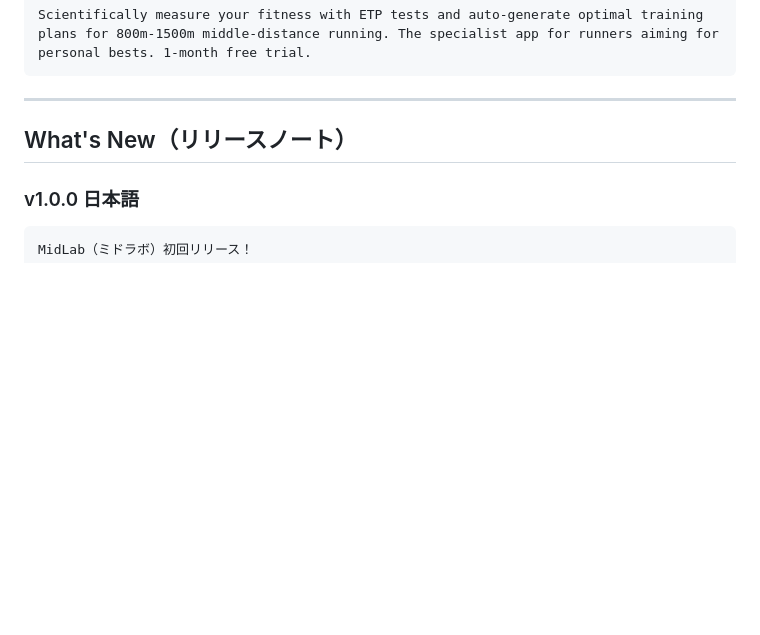
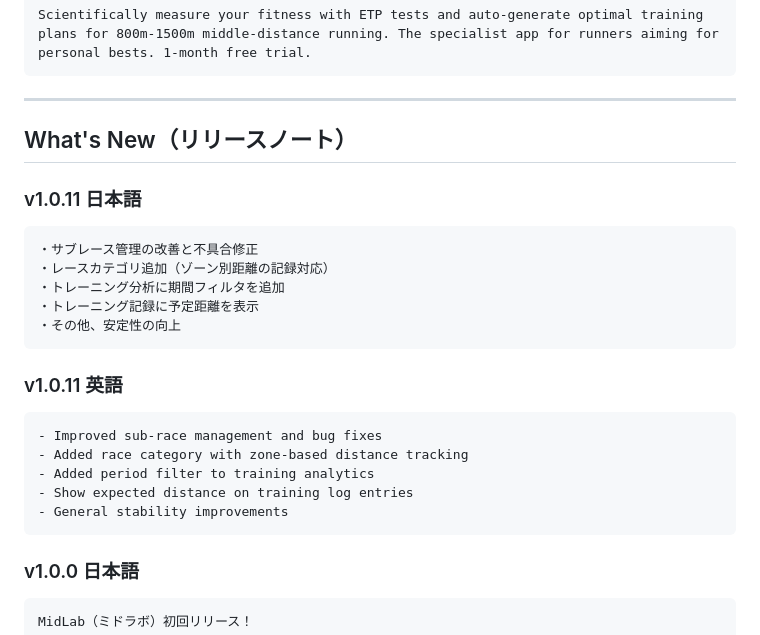
Before and after one commit to myajiri/midlab, a Markdown page: STORE_METADATA.md, the part around the change. Rendered like a GitHub page; blank space fills up the shorter version.

Commit message:
v1.0.11のストア向けリリースノートを追加
https://claude.ai/code/session_014pNBGJGMLsMRSWKx3USq8W

````diff
--- a/STORE_METADATA.md
+++ b/STORE_METADATA.md
@@ -146,6 +146,24 @@ Scientifically measure your fitness with ETP tests and auto-generate optimal tra
 
 ## What's New（リリースノート）
 
+### v1.0.11 日本語
+```
+・サブレース管理の改善と不具合修正
+・レースカテゴリ追加（ゾーン別距離の記録対応）
+・トレーニング分析に期間フィルタを追加
+・トレーニング記録に予定距離を表示
+・その他、安定性の向上
+```
+
+### v1.0.11 英語
+```
+- Improved sub-race management and bug fixes
+- Added race category with zone-based distance tracking
+- Added period filter to training analytics
+- Show expected distance on training log entries
+- General stability improvements
+```
+
 ### v1.0.0 日本語
 ```
 MidLab（ミドラボ）初回リリース！
````
